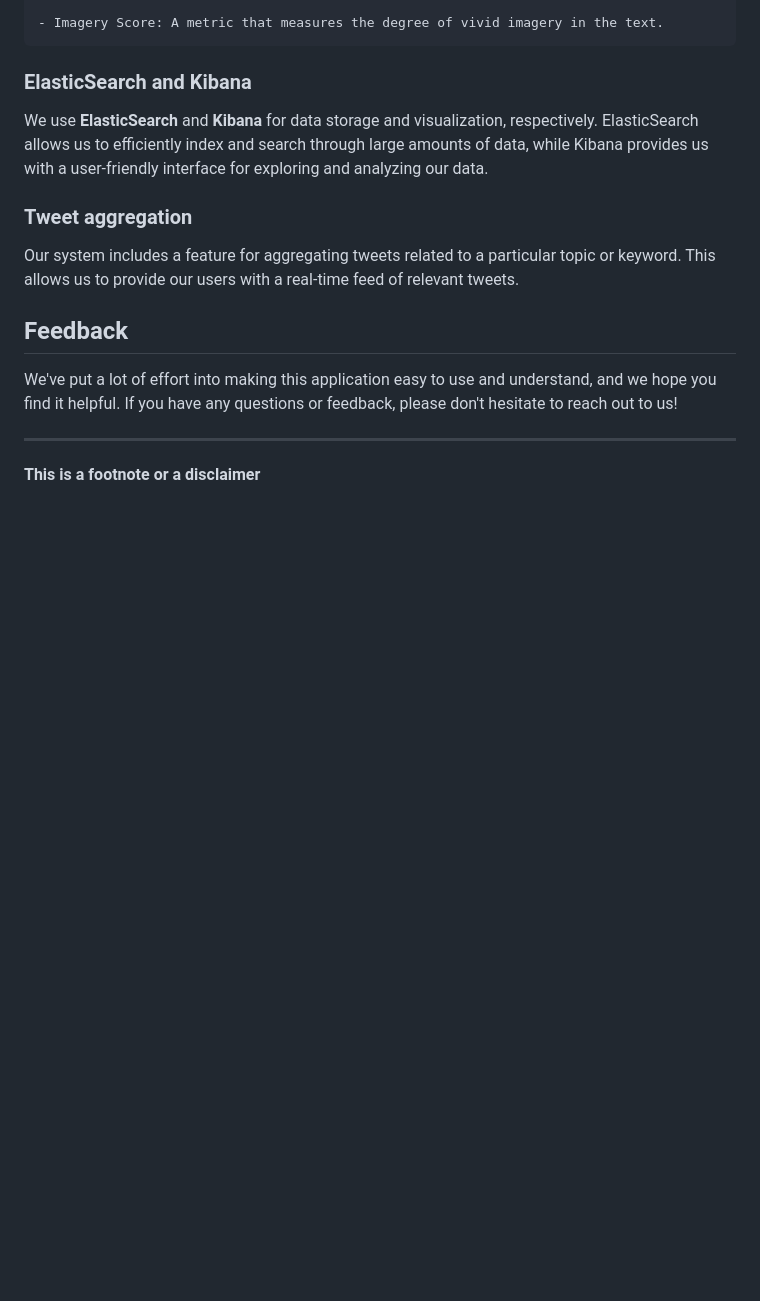
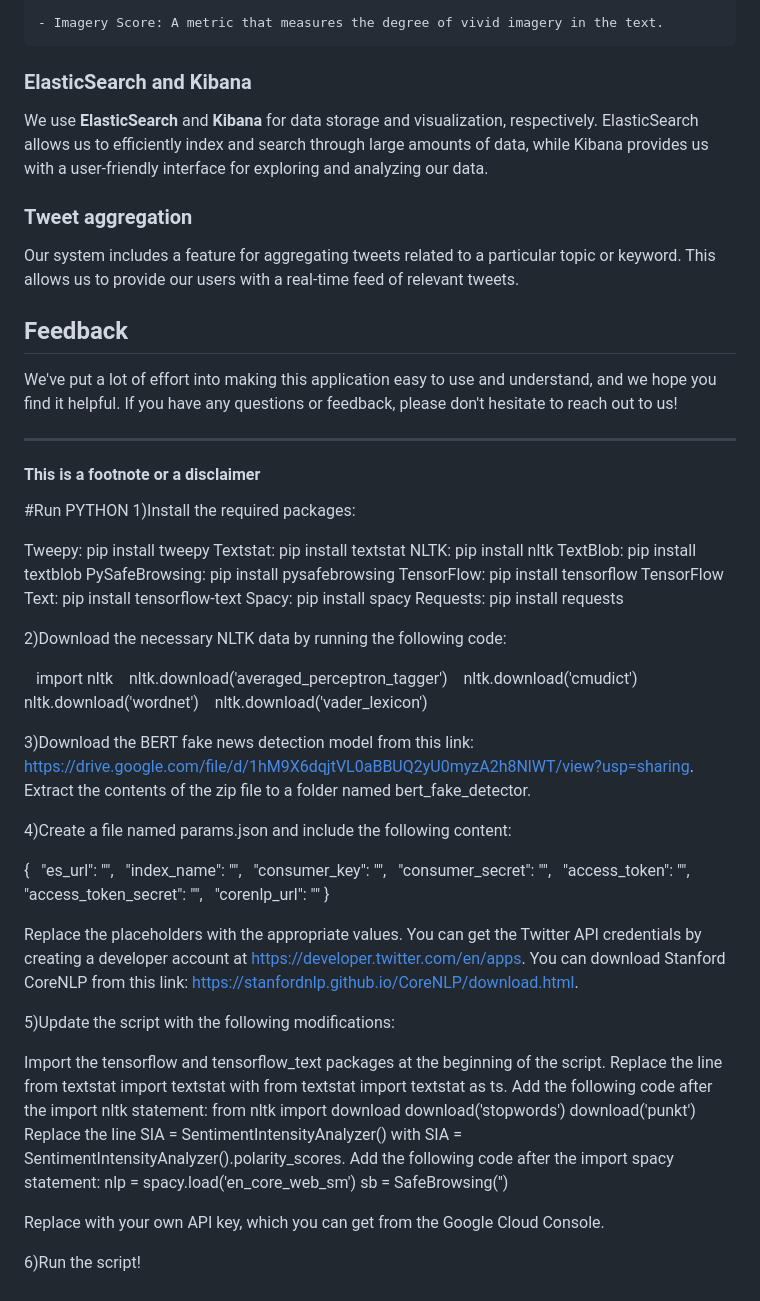
Before and after one commit to tidehackathon/team-ssscip-lab, a Markdown page: README.md, the part around the change. Rendered like a GitHub page; blank space fills up the shorter version.

```diff
--- a/README.md
+++ b/README.md
@@ -74,3 +74,60 @@ We've put a lot of effort into making this application easy to use and understan
 ---
 
 #### This is a footnote or a disclaimer
+
+
+
+
+#Run PYTHON
+1)Install the required packages:
+
+Tweepy: pip install tweepy
+Textstat: pip install textstat
+NLTK: pip install nltk
+TextBlob: pip install textblob
+PySafeBrowsing: pip install pysafebrowsing
+TensorFlow: pip install tensorflow
+TensorFlow Text: pip install tensorflow-text
+Spacy: pip install spacy
+Requests: pip install requests
+
+2)Download the necessary NLTK data by running the following code:
+
+   import nltk
+   nltk.download('averaged_perceptron_tagger')
+   nltk.download('cmudict')
+   nltk.download('wordnet')
+   nltk.download('vader_lexicon')
+
+3)Download the BERT fake news detection model from this link: https://drive.google.com/file/d/1hM9X6dqjtVL0aBBUQ2yU0myzA2h8NlWT/view?usp=sharing. Extract the contents of the zip file to a folder named bert_fake_detector.
+
+4)Create a file named params.json and include the following content:
+
+{
+  "es_url": "<Elasticsearch URL>",
+  "index_name": "<Elasticsearch index name>",
+  "consumer_key": "<Twitter API consumer key>",
+  "consumer_secret": "<Twitter API consumer secret>",
+  "access_token": "<Twitter API access token>",
+  "access_token_secret": "<Twitter API access token secret>",
+  "corenlp_url": "<Stanford CoreNLP URL>"
+}
+
+Replace the placeholders with the appropriate values. You can get the Twitter API credentials by creating a developer account at https://developer.twitter.com/en/apps. You can download Stanford CoreNLP from this link: https://stanfordnlp.github.io/CoreNLP/download.html.
+
+5)Update the script with the following modifications:
+
+Import the tensorflow and tensorflow_text packages at the beginning of the script.
+Replace the line from textstat import textstat with from textstat import textstat as ts.
+Add the following code after the import nltk statement:
+from nltk import download
+download('stopwords')
+download('punkt')
+Replace the line SIA = SentimentIntensityAnalyzer() with SIA = SentimentIntensityAnalyzer().polarity_scores.
+Add the following code after the import spacy statement:
+nlp = spacy.load('en_core_web_sm')
+sb = SafeBrowsing('<Google Safe Browsing API key>')
+
+Replace <Google Safe Browsing API key> with your own API key, which you can get from the Google Cloud Console.
+
+6)Run the script!
```
